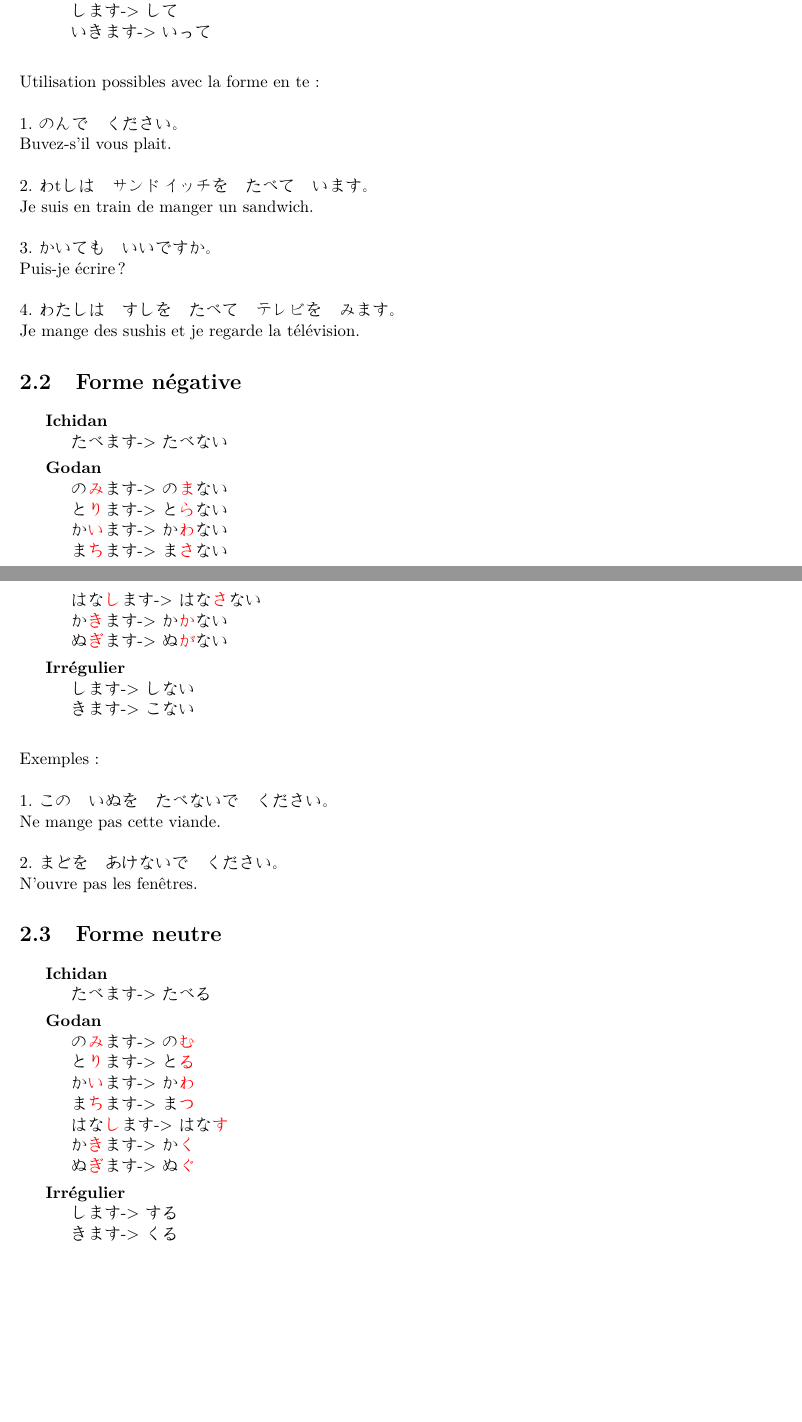
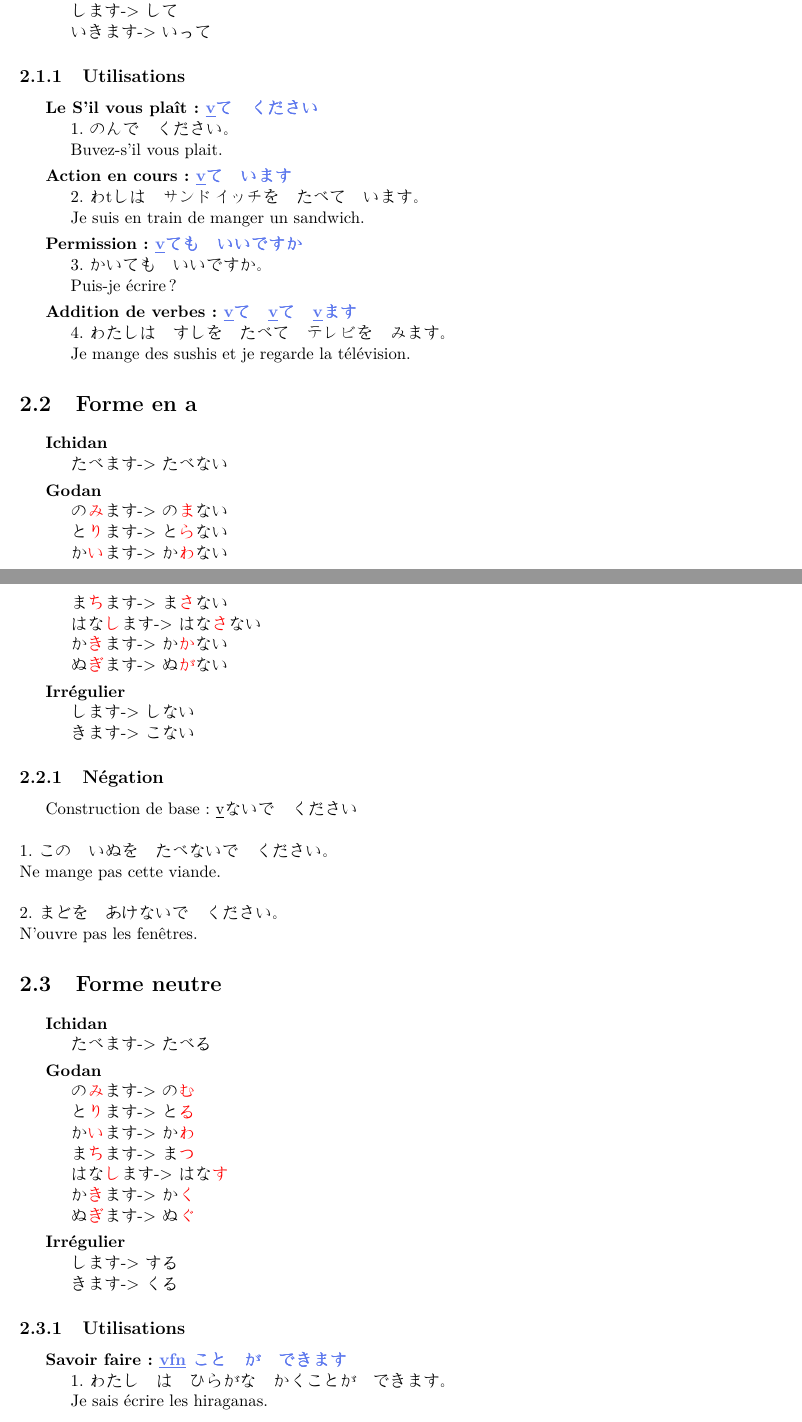
Before and after one commit to fmutix/esiee_japanese, a LaTeX document (grammar.tex): two parts of pages 5 and 6 of 8, joined at a grey line, cut so that both start at the same text, the shorter picture padded with empty space. Compiled offline with pdfLaTeX.

Commit message:
progressing

```diff
--- a/grammar.tex
+++ b/grammar.tex
@@ -33,7 +33,7 @@
 
 \title{Japonais - Grammaire}
 \author{
-	Frédéric Nguyen \\ Club*Nix
+	Club*Nix
 }
 
 %\begin{CJK}{UTF8}{}
@@ -159,20 +159,33 @@ Les adjectif en i peuvent prendre plusieurs formes pour donner différents sens
 			します -> して \\
 			いきます -> いって
 	\end{description}
-	\hfill \\
-	Utilisation possibles avec la forme en te : \\ \\
-	1. のんで　ください。 \\
-	Buvez-s'il vous plait. \\ \\
-	2. わtしは　サンドイッチを　たべて　います。 \\
-	Je suis en train de manger un sandwich. \\ \\
-	3. かいても　いいですか。 \\
-	Puis-je écrire ? \\ \\
-	4. わたしは　すしを　たべて　テレビを　みます。 \\
-	Je mange des sushis et je regarde la télévision.
 \end{Japanese}
 \end{CJK}
 
-\section{Forme négative}
+\subsection{Utilisations}
+
+\begin{CJK}{UTF8}{}
+\begin{Japanese}
+	\begin{description}
+		\item[Le S'il vous plaît : \textcolor{blue}{\underline{v}て　ください}] \hfill \\
+			1. のんで　ください。 \\
+			Buvez-s'il vous plait.
+		\item[Action en cours : \textcolor{blue}{\underline{v}て　います}] \hfill \\
+			2. わtしは　サンドイッチを　たべて　います。 \\
+			Je suis en train de manger un sandwich.
+		\item[Permission : \textcolor{blue}{\underline{v}ても　いいですか}] \hfill \\
+			3. かいても　いいですか。 \\
+			Puis-je écrire ?
+		\item[Addition de verbes : \textcolor{blue}{\underline{v}て　\underline{v}て　\underline{v}ます}] \hfill \\
+			4. わたしは　すしを　たべて　テレビを　みます。 \\
+			Je mange des sushis et je regarde la télévision.
+	\end{description}
+\end{Japanese}
+\end{CJK}
+
+%TODO sunde imasu and cie.
+
+\section{Forme en a}
 
 \begin{CJK}{UTF8}{}
 \begin{Japanese}
@@ -191,8 +204,14 @@ Les adjectif en i peuvent prendre plusieurs formes pour donner différents sens
 			します -> しない \\
 			きます -> こない
 	\end{description}
-	\hfill \\
-	Exemples : \\ \\
+\end{Japanese}
+\end{CJK}
+
+\subsection{Négation}
+
+\begin{CJK}{UTF8}{}
+\begin{Japanese}
+	Construction de base : \underline{v}ないで　ください \\ \\
 	1. この　いぬを　たべないで　ください。 \\
 	Ne mange pas cette viande. \\ \\
 	2. まどを　あけないで　ください。\\
@@ -222,3 +241,11 @@ Les adjectif en i peuvent prendre plusieurs formes pour donner différents sens
 \end{Japanese}
 \end{CJK}
 
+\subsection{Utilisations}
+
+\begin{CJK}{UTF8}{}
+\begin{Japanese}
+	\begin{description}
+		\item[Savoir faire : \textcolor{blue}{\underline{vfn} こと　が　できます}] \hfill \\
+		1. わたし　は　ひらがな　かく こと が　できます。 \\
+		Je sais écrire les hiraganas. \\ \\
@@ -225,3 +255,9 @@ Les adjectif en i peuvent prendre plusieurs formes pour donner différents sens
+		\item[Avant de : \textcolor{blue}{\underline{vfn} まえに　\underline{\qquad}ます}]
+	\end{description}
+\end{Japanese}
+\end{CJK}
+
+
 \chapter{Obligation}
 
 \section{Forme d'obligation}
```
Also changed, not shown: adjectif.tex (+13 -13 lines), grammar.tex (7 more changed lines).
